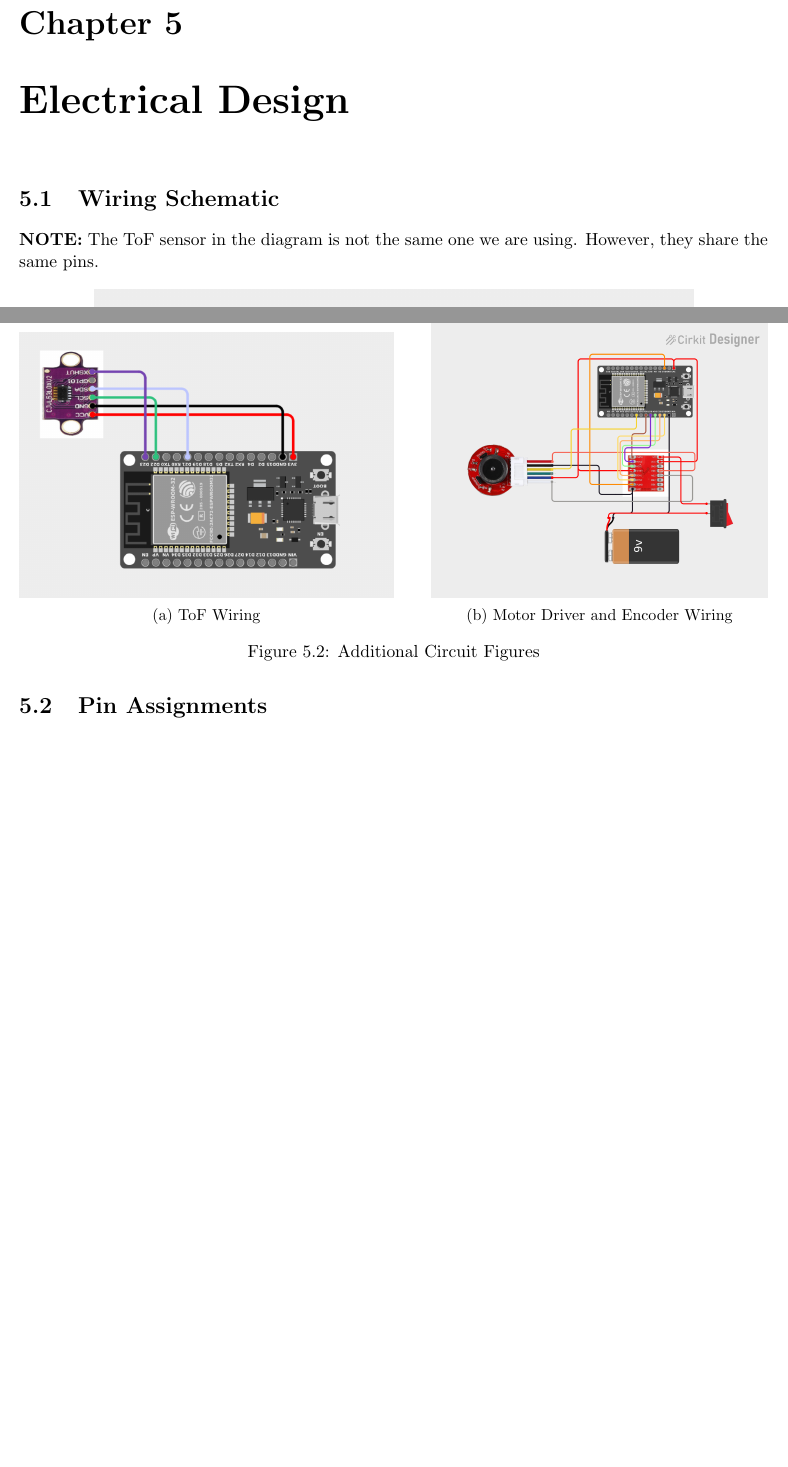
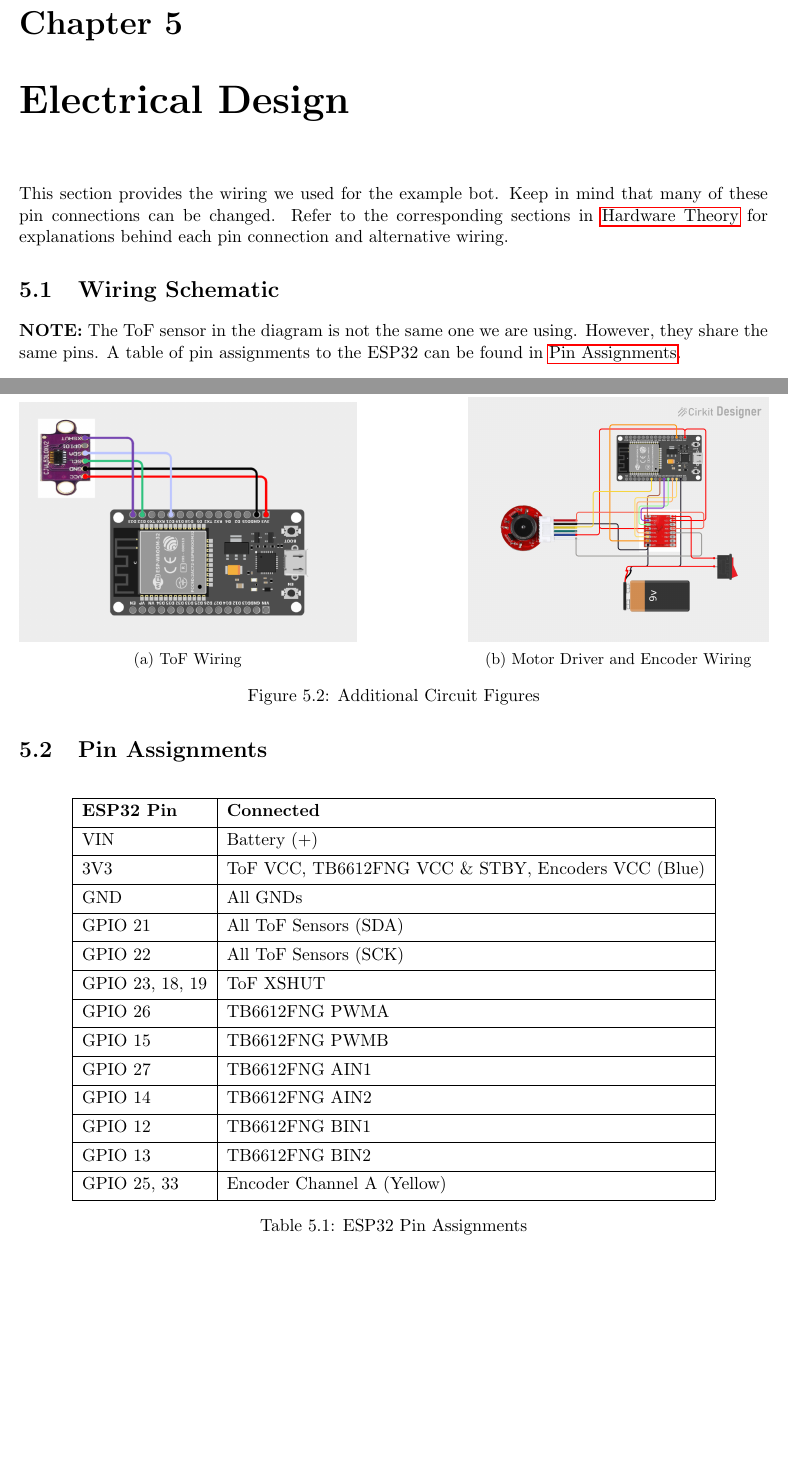
Before and after one commit to mac-micromouse/docs, a LaTeX document (documentation.tex): two parts of pages 19 and 20 of 37, joined at a grey line, cut so that both start at the same text, the shorter picture padded with empty space. Compiled offline with pdfLaTeX.

Commit message:
5.2 pin assignments

```diff
--- a/documentation.tex
+++ b/documentation.tex
@@ -546,8 +546,13 @@
 	direction, we only need to use C1 from our encoder.
 
 \chapter{Electrical Design}
+	This section provides the wiring we used for the example bot. Keep in mind that many of these pin connections can be changed.
+	Refer to the corresponding sections in \nameref{ch:hardware_theory} for explanations behind each pin connection and
+	alternative wiring.
+
     \section{Wiring Schematic}
-	\textbf{NOTE:} The ToF sensor in the diagram is not the same one we are using. However, they share the same pins.
+	\textbf{NOTE:} The ToF sensor in the diagram is not the same one we are using. However, they share the same pins. A table of
+	pin assignments to the ESP32 can be found in \nameref{sec:pin_assignments}.
 
 	\begin{figure}[ht]
 		\centering
@@ -560,13 +565,13 @@
 
 	\begin{figure}[ht]
 		\centering
-		\begin{subfigure}[b]{0.5\textwidth}
+		\begin{subfigure}[b]{0.45\textwidth}
 			\centering
 			\includegraphics[width=\textwidth]{img/circuit-tof.png}
 			\caption{ToF Wiring}
 		\end{subfigure}
 		\hfill
-		\begin{subfigure}[b]{0.45\textwidth}
+		\begin{subfigure}[b]{0.4\textwidth}
 			\centering
 			\includegraphics[width=\textwidth]{img/circuit-encoder.png}
 			\caption{Motor Driver and Encoder Wiring}
@@ -575,7 +580,35 @@
 		\label{fig:additional-wiring}
 	\end{figure}
 
-    \section{Pin Assignments}
+	\newpage
+
+    \section{Pin Assignments} \label{sec:pin_assignments}
+
+	\begin{table}[ht]
+		\centering
+		\begin{tblr}{
+			vline{1-5} = {-}{},
+			hline{-} = {1-4}{},
+			}
+			\textbf{ESP32 Pin} & \textbf{Connected} \\
+			VIN		& Battery (+) 					\\
+			3V3		& ToF VCC, TB6612FNG VCC \& STBY, Encoders VCC (Blue)  \\
+			GND    	& All GNDs 						\\
+			GPIO 21 & All ToF Sensors (SDA) 		\\
+			GPIO 22 & All ToF Sensors (SCK) 		\\
+			GPIO 23, 18, 19 & ToF XSHUT				\\
+			GPIO 26 & TB6612FNG	PWMA				\\
+			GPIO 15 & TB6612FNG	PWMB				\\
+			GPIO 27 & TB6612FNG	AIN1				\\
+			GPIO 14 & TB6612FNG	AIN2				\\
+			GPIO 12 & TB6612FNG	BIN1				\\
+			GPIO 13 & TB6612FNG	BIN2				\\
+			GPIO 25, 33 & Encoder Channel A (Yellow)\\
+
+		\end{tblr}
+		\caption{ESP32 Pin Assignments}
+		\label{tab:esp32-pins}
+	\end{table}
 
 \part{Software}
 
```
Also changed, not shown: documentation.pdf, documentation.tex (2 more changed lines).
